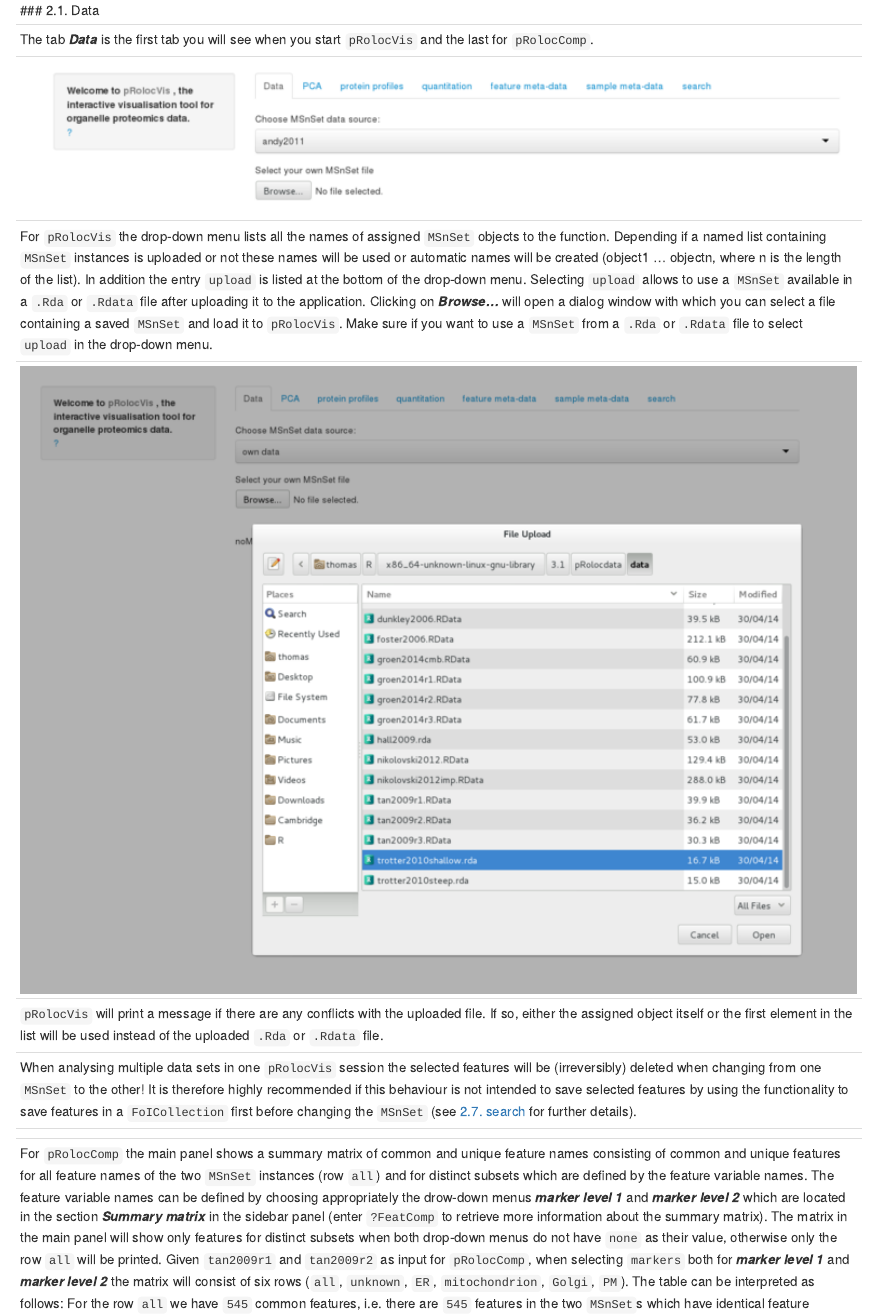
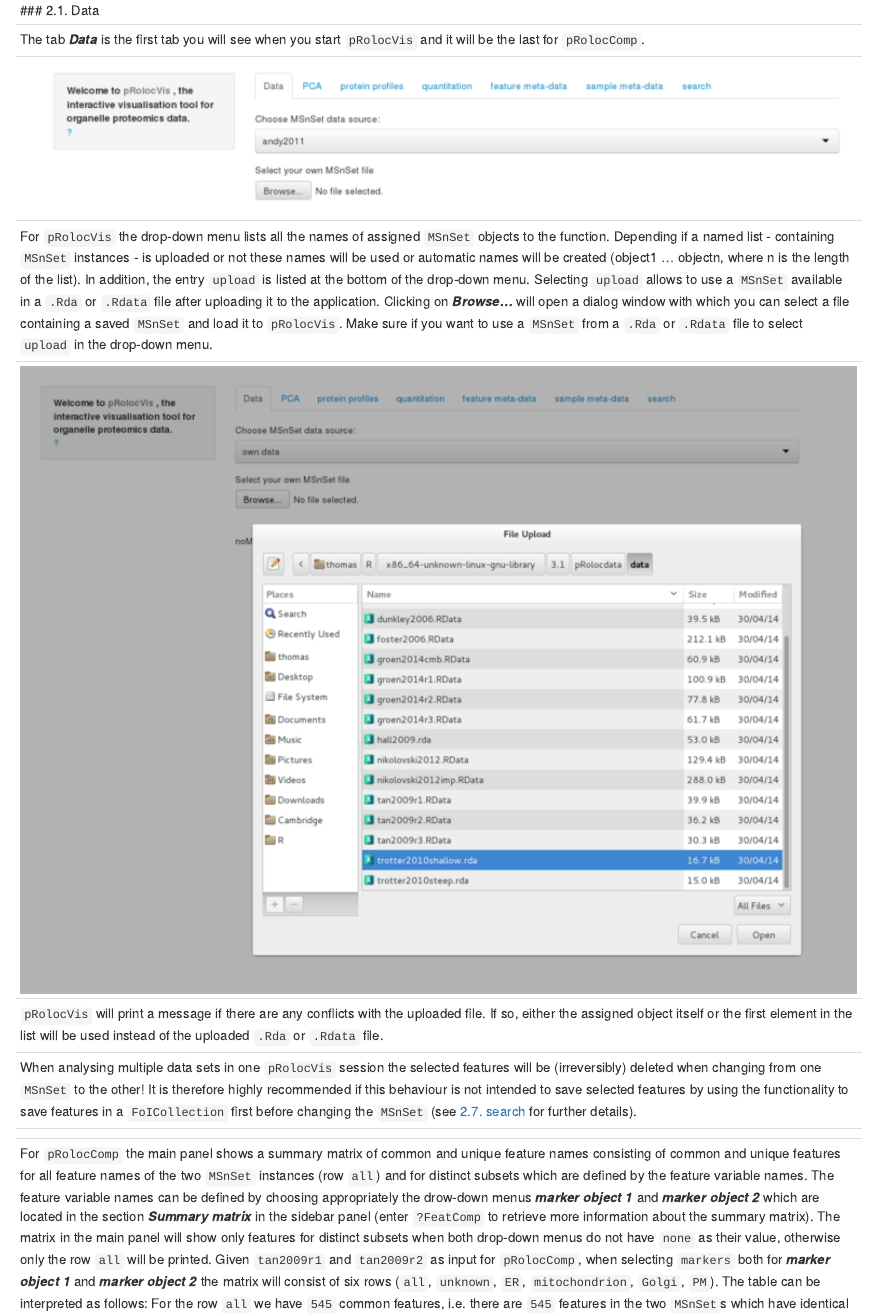
Before and after one commit to lgatto/pRolocGUI, an R Markdown document (vignettes/pRolocGUI.Rmd): the page in a window 1100 px wide, from 1690 px down. Rendered offline with R 4.5, knitr and Pandoc, with nearby package versions; some code elsewhere in the file could not run offline.

Commit message:
change marker level to marker object in UI

```diff
--- a/R/pRolocComp.R
+++ b/R/pRolocComp.R
@@ -839,11 +839,11 @@ pRolocComp <- function(object) {
             })
 
             output$markerLevel1Output <- renderUI(
-                .colourPCA(data$obj, "none", "object1", "markerL1", "marker level 1")
+                .colourPCA(data$obj, "none", "object1", "markerL1", "marker object 1")
             )
 
             output$markerLevel2Output <- renderUI(
-                .colourPCA(data$obj, "none", "object2", "markerL2", "marker level 2")
+                .colourPCA(data$obj, "none", "object2", "markerL2", "marker object 2")
             )
 
             output$selectMarker <- renderUI(
--- a/vignettes/pRolocGUI.Rmd
+++ b/vignettes/pRolocGUI.Rmd
@@ -174,16 +174,16 @@ align="center"> Fig. 1: Vignette of `pRolocVis` and `pRolocComp` </p>
 ### 2.1. Data
 
 The tab **_Data_** is the first tab you will see when you start `pRolocVis` and
-the last for `pRolocComp`.
+it will be the last for `pRolocComp`.
 
 <img src="figures/Screenshot_Data1.png" width="100%" alt="" /> <p
 align="center"> Fig. 2: Appearance of `Data` tab in `pRolocVis` </p>
 
 For `pRolocVis` the drop-down menu lists all the names of assigned `MSnSet`
-objects to the function. Depending if a named list containing `MSnSet`
-instances is uploaded or not these names will be used or automatic names will
+objects to the function. Depending if a named list - containing `MSnSet`
+instances - is uploaded or not these names will be used or automatic names will
 be created (object1 ... objectn, where n is the length of the list).
-In addition the entry `upload` is listed at the bottom
+In addition, the entry `upload` is listed at the bottom
 of the drop-down menu. Selecting `upload` allows to use a
 `MSnSet` available in a `.Rda` or `.Rdata` file after uploading it to the
 application. Clicking on **_Browse..._** will open a dialog window with
@@ -212,13 +212,13 @@ feature names consisting of common and unique features
 for all feature names of the two `MSnSet` instances (row `all`) and for
 distinct subsets which are defined by the feature variable names. The feature
 variable names can be defined by choosing appropriately the drow-down menus
-**_marker level 1_** and **_marker level 2_** which are located in the section
+**_marker object 1_** and **_marker object 2_** which are located in the section
 **_Summary matrix_** in the sidebar panel (enter `?FeatComp` to retrieve more
 information about the summary matrix). The matrix in the main panel will show
 only features for distinct subsets when both drop-down menus do not have `none`
 as their value, otherwise only the row `all` will be printed. Given
 `tan2009r1` and `tan2009r2` as input for `pRolocComp`, when selecting `markers`
-both for **_marker level 1_** and **_marker level 2_** the matrix will consist
+both for **_marker object 1_** and **_marker object 2_** the matrix will consist
 of six rows (`all`, `unknown`, `ER`, `mitochondrion`, `Golgi`, `PM`). The table
 can be interpreted as follows: For the row `all` we have `545` common features,
 i.e. there are `545` features in the two `MSnSet`s which have identical feature
```
Also changed, not shown: vignettes/pRolocGUI.Rmd (8 more changed lines).
